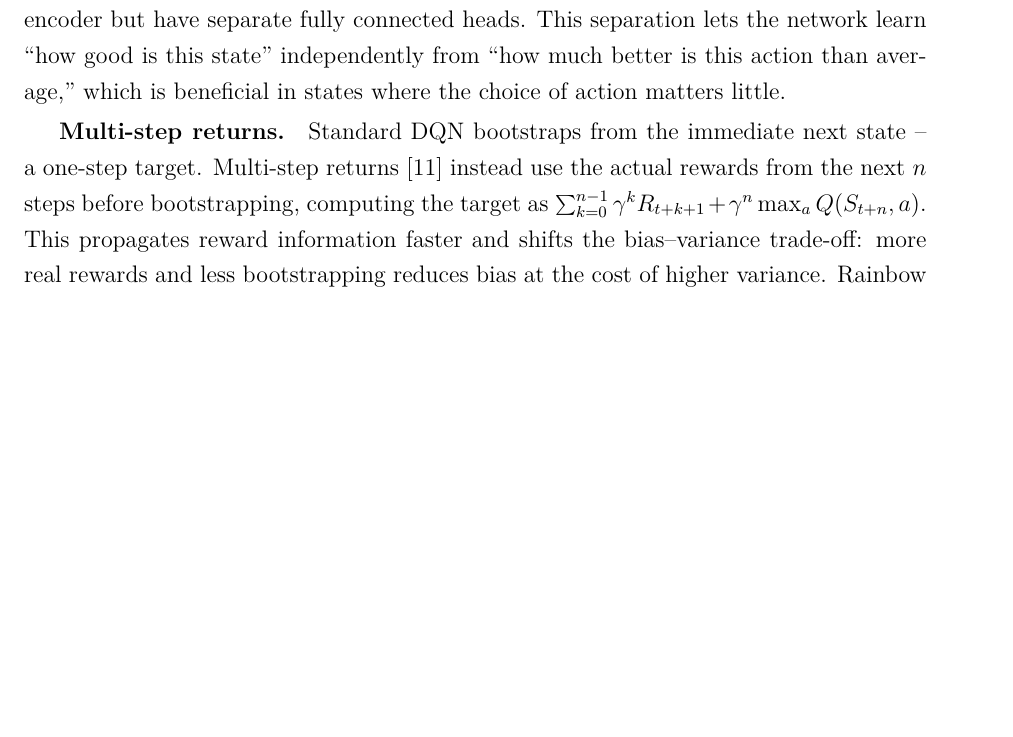
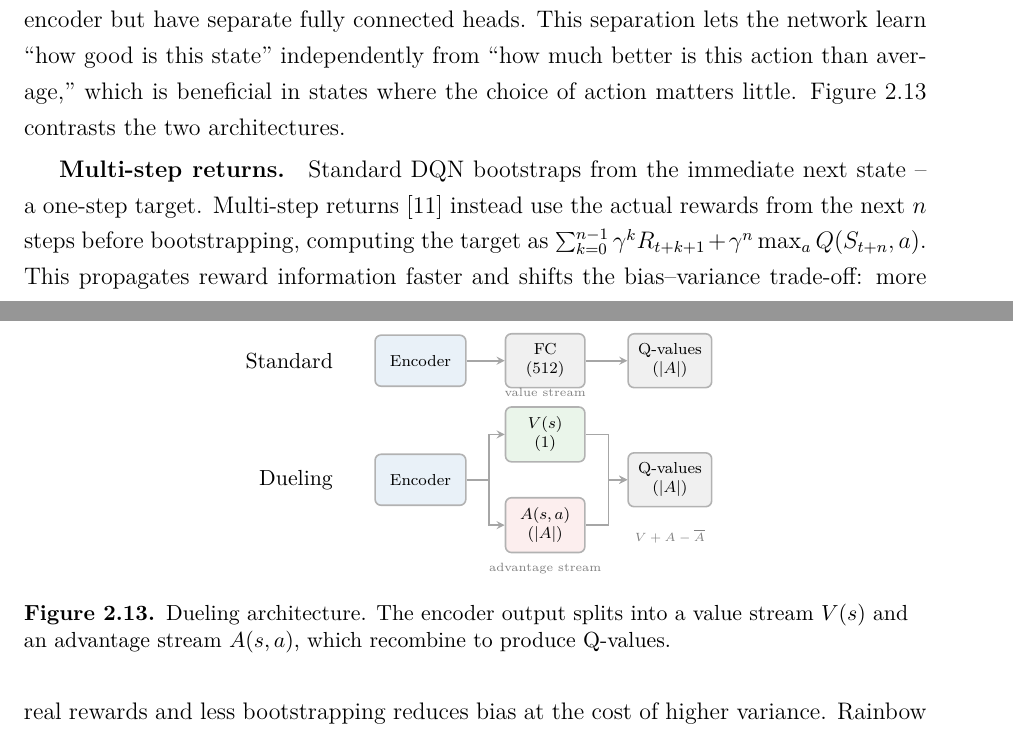
Before and after one commit to toribiodiego/thesis, a LaTeX thesis (writing/main.tex, which reads writing/chapters/background.tex, writing/figures/dueling-architecture.tex): part of page 20 of 40 before the commit and two parts of pages 20 and 21 of 40 after it, the two joined at a grey line, cut so that both start at the same text, the shorter picture padded with empty space. Compiled offline with pdfLaTeX.

Commit message:
docs: add dueling network architecture figure

```diff
--- a/writing/chapters/background.tex
+++ b/writing/chapters/background.tex
@@ -995,7 +995,10 @@ the convolutional encoder but have separate fully connected heads.
 This separation lets the network learn ``how good is this state''
 independently from ``how much better is this action than average,''
 which is beneficial in states where the choice of action matters
-little.
+little. \Cref{fig:dueling-architecture} contrasts the two
+architectures.
+
+\input{figures/dueling-architecture}
 
 \smallskip
 \textbf{Multi-step returns.}\quad Standard DQN bootstraps from the
--- /dev/null
+++ b/writing/figures/dueling-architecture.tex
@@ -0,0 +1,61 @@
+\begin{figure}[ht]
+\centering
+\input{figures/palette}
+\begin{tikzpicture}[
+    block/.style={draw=black!30, thick, rounded corners=3pt,
+                  minimum height=0.9cm, font=\scriptsize,
+                  align=center, inner sep=5pt},
+    arr/.style={->, thick, >=stealth, black!35},
+    lbl/.style={font=\tiny, text=black!50},
+]
+
+% --- Standard DQN (top) ---
+\node[font=\small, anchor=east] at (-0.6, 1.8) {Standard};
+
+\node[block, fill=palA!10, minimum width=1.6cm]
+    (enc1) at (0.8, 1.8) {Encoder};
+\node[block, fill=black!6, minimum width=1.4cm]
+    (fc1) at (3.0, 1.8) {FC\\(512)};
+\node[block, fill=black!6, minimum width=1.4cm]
+    (q1) at (5.2, 1.8) {Q-values\\($|A|$)};
+
+\draw[arr] (enc1) -- (fc1);
+\draw[arr] (fc1) -- (q1);
+
+% --- Dueling (bottom) ---
+\node[font=\small, anchor=east] at (-0.6, -0.3) {Dueling};
+
+\node[block, fill=palA!10, minimum width=1.6cm]
+    (enc2) at (0.8, -0.3) {Encoder};
+
+% Value stream
+\node[block, fill=palC!10, minimum width=1.4cm]
+    (v) at (3.0, 0.5) {$V(s)$\\(1)};
+
+% Advantage stream
+\node[block, fill=palB!8, minimum width=1.4cm]
+    (a) at (3.0, -1.1) {$A(s, a)$\\($|A|$)};
+
+% Combine
+\node[block, fill=black!6, minimum width=1.4cm]
+    (q2) at (5.2, -0.3) {Q-values\\($|A|$)};
+
+\draw[arr] (enc2.east) -- ++(0.4, 0) |- (v.west);
+\draw[arr] (enc2.east) -- ++(0.4, 0) |- (a.west);
+\draw[arr] (v.east) -- ++(0.4, 0) |- (q2.west);
+\draw[arr] (a.east) -- ++(0.4, 0) |- (q2.west);
+
+% Stream labels
+\node[lbl, above=1pt] at (v.north) {value stream};
+\node[lbl, below=1pt] at (a.south) {advantage stream};
+
+% Combine label
+\node[lbl] at (5.2, -1.3)
+    {$V + A - \overline{A}$};
+
+\end{tikzpicture}
+\caption{Dueling architecture. The encoder output splits into a
+  value stream $V(s)$ and an advantage stream $A(s, a)$, which
+  recombine to produce Q-values.}
+\label{fig:dueling-architecture}
+\end{figure}
```
